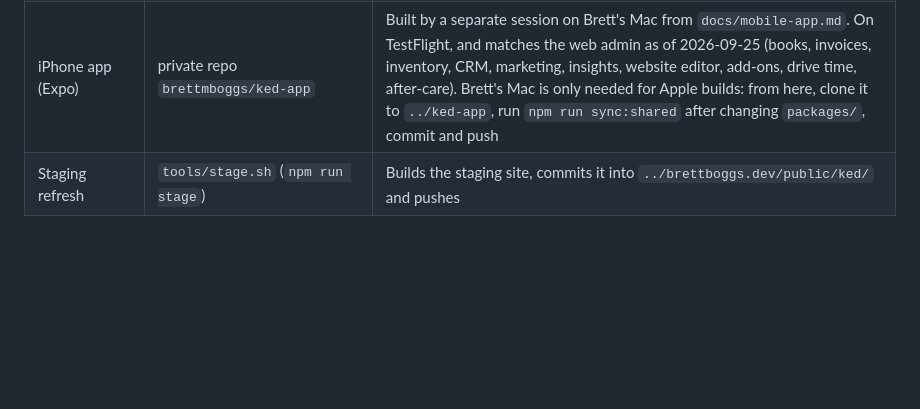
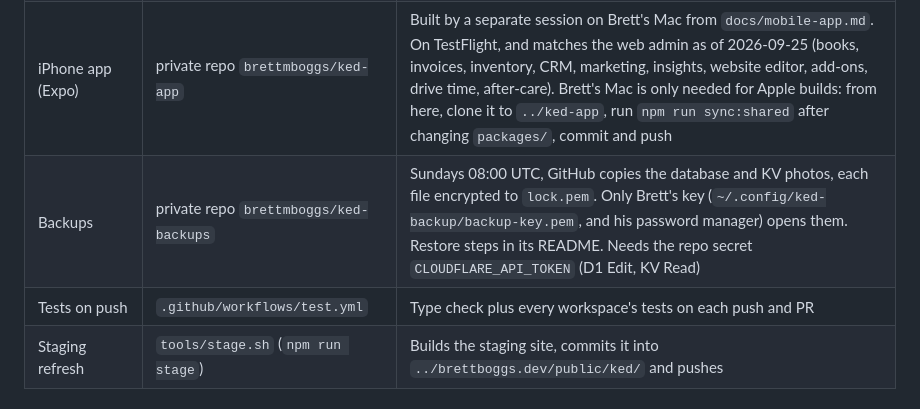
Before and after one commit to brettmboggs/ked-detailing, a Markdown page: docs/HANDOFF.md, the part around the change. Drawn GitHub-style; blank space fills up the shorter version.

Commit message:
Handoff: where the backups and push tests live
Co-Authored-By: Claude Opus 5.5 (1M context) <noreply@anthropic.com>

```diff
--- a/docs/HANDOFF.md
+++ b/docs/HANDOFF.md
@@ -40,6 +40,8 @@ once.** Until then, the header's "Book Now" still points at Housecall Pro, and
 | Books (ledger, bank files, rules, reports) | `packages/books` | Pure TS |
 | API (Cloudflare Worker, Hono, D1, KV) | `api/` | Deployed at `https://ked-api.ked-api.workers.dev`. Migrations through 0017 |
 | iPhone app (Expo) | private repo `brettmboggs/ked-app` | Built by a separate session on Brett's Mac from `docs/mobile-app.md`. On TestFlight, and matches the web admin as of 2026-09-25 (books, invoices, inventory, CRM, marketing, insights, website editor, add-ons, drive time, after-care). Brett's Mac is only needed for Apple builds: from here, clone it to `../ked-app`, run `npm run sync:shared` after changing `packages/`, commit and push |
+| Backups | private repo `brettmboggs/ked-backups` | Sundays 08:00 UTC, GitHub copies the database and KV photos, each file encrypted to `lock.pem`. Only Brett's key (`~/.config/ked-backup/backup-key.pem`, and his password manager) opens them. Restore steps in its README. Needs the repo secret `CLOUDFLARE_API_TOKEN` (D1 Edit, KV Read) |
+| Tests on push | `.github/workflows/test.yml` | Type check plus every workspace's tests on each push and PR |
 | Staging refresh | `tools/stage.sh` (`npm run stage`) | Builds the staging site, commits it into `../brettboggs.dev/public/ked/` and pushes |
 
 ### Backend: what's built (all tested)
```
